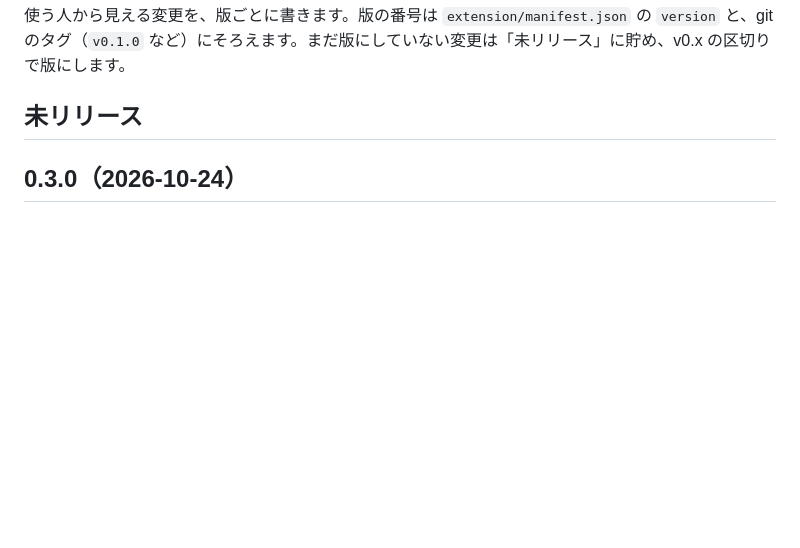
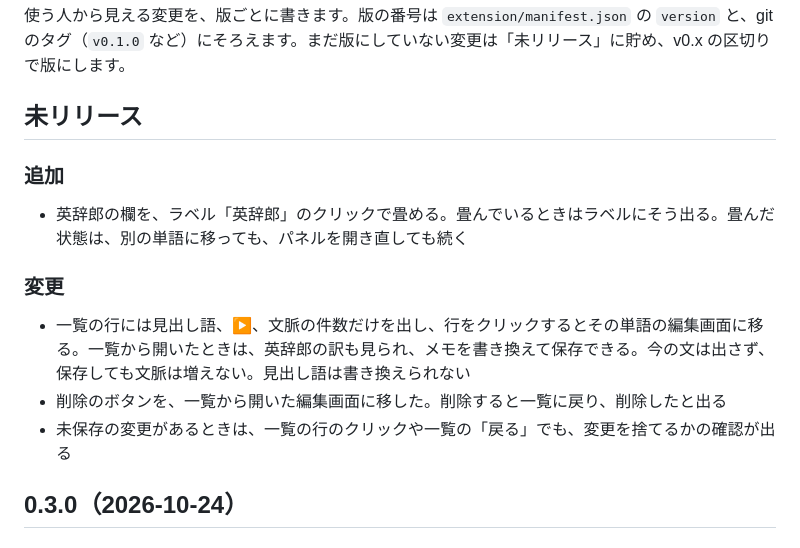
Before and after one commit to kk6/wordtrail, a Markdown page: CHANGELOG.md, the part around the change. Rendered like a GitHub page; blank space fills up the shorter version.

Commit message:
docs: note the v0.4 list and Eijiro changes in the changelog
Co-Authored-By: Claude Opus 5.5 <noreply@anthropic.com>

```diff
--- a/CHANGELOG.md
+++ b/CHANGELOG.md
@@ -3,6 +3,16 @@
 使う人から見える変更を、版ごとに書きます。版の番号は `extension/manifest.json` の `version` と、git のタグ（`v0.1.0` など）にそろえます。まだ版にしていない変更は「未リリース」に貯め、v0.x の区切りで版にします。
 
 ## 未リリース
+
+### 追加
+
+- 英辞郎の欄を、ラベル「英辞郎」のクリックで畳める。畳んでいるときはラベルにそう出る。畳んだ状態は、別の単語に移っても、パネルを開き直しても続く
+
+### 変更
+
+- 一覧の行には見出し語、▶、文脈の件数だけを出し、行をクリックするとその単語の編集画面に移る。一覧から開いたときは、英辞郎の訳も見られ、メモを書き換えて保存できる。今の文は出さず、保存しても文脈は増えない。見出し語は書き換えられない
+- 削除のボタンを、一覧から開いた編集画面に移した。削除すると一覧に戻り、削除したと出る
+- 未保存の変更があるときは、一覧の行のクリックや一覧の「戻る」でも、変更を捨てるかの確認が出る
 
 ## 0.3.0（2026-10-24）
 
```
